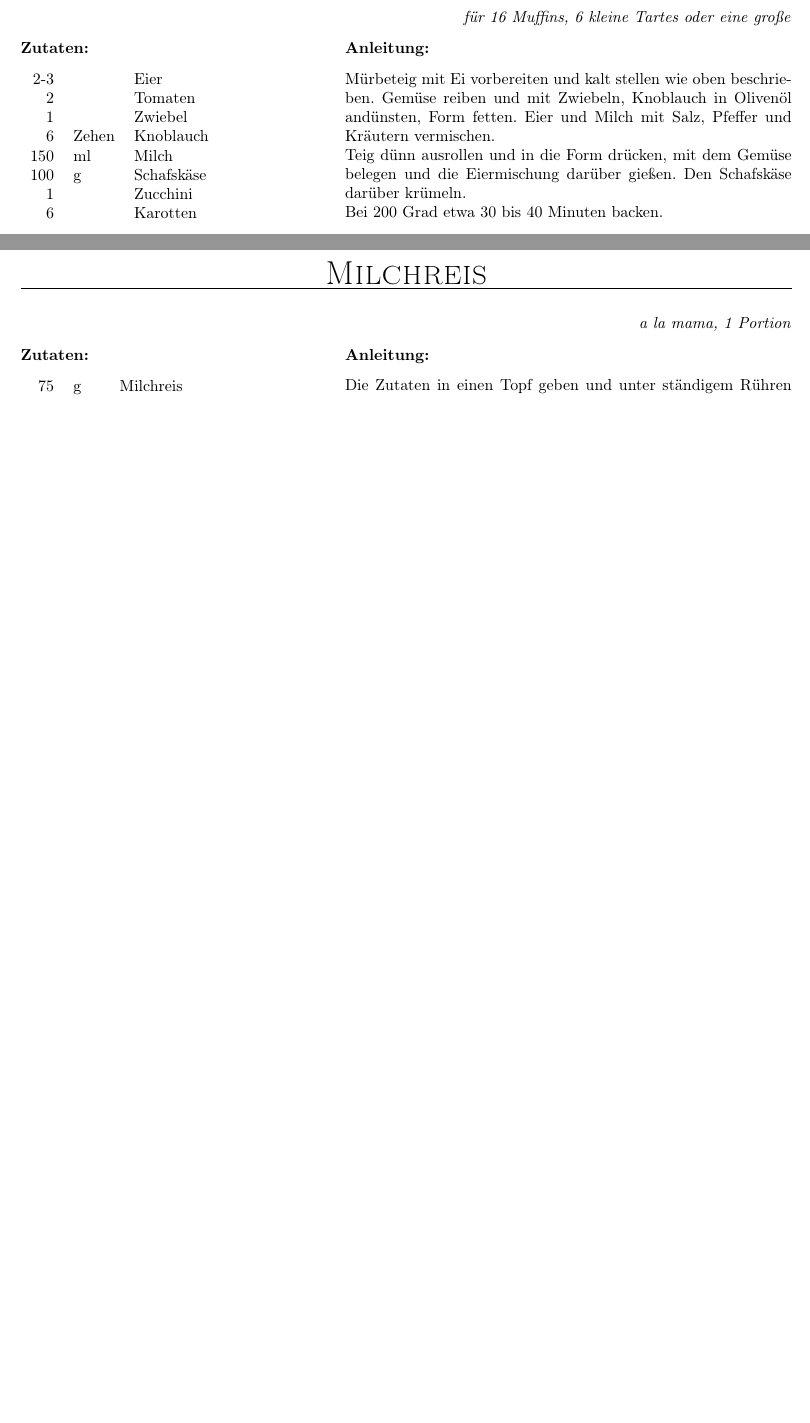
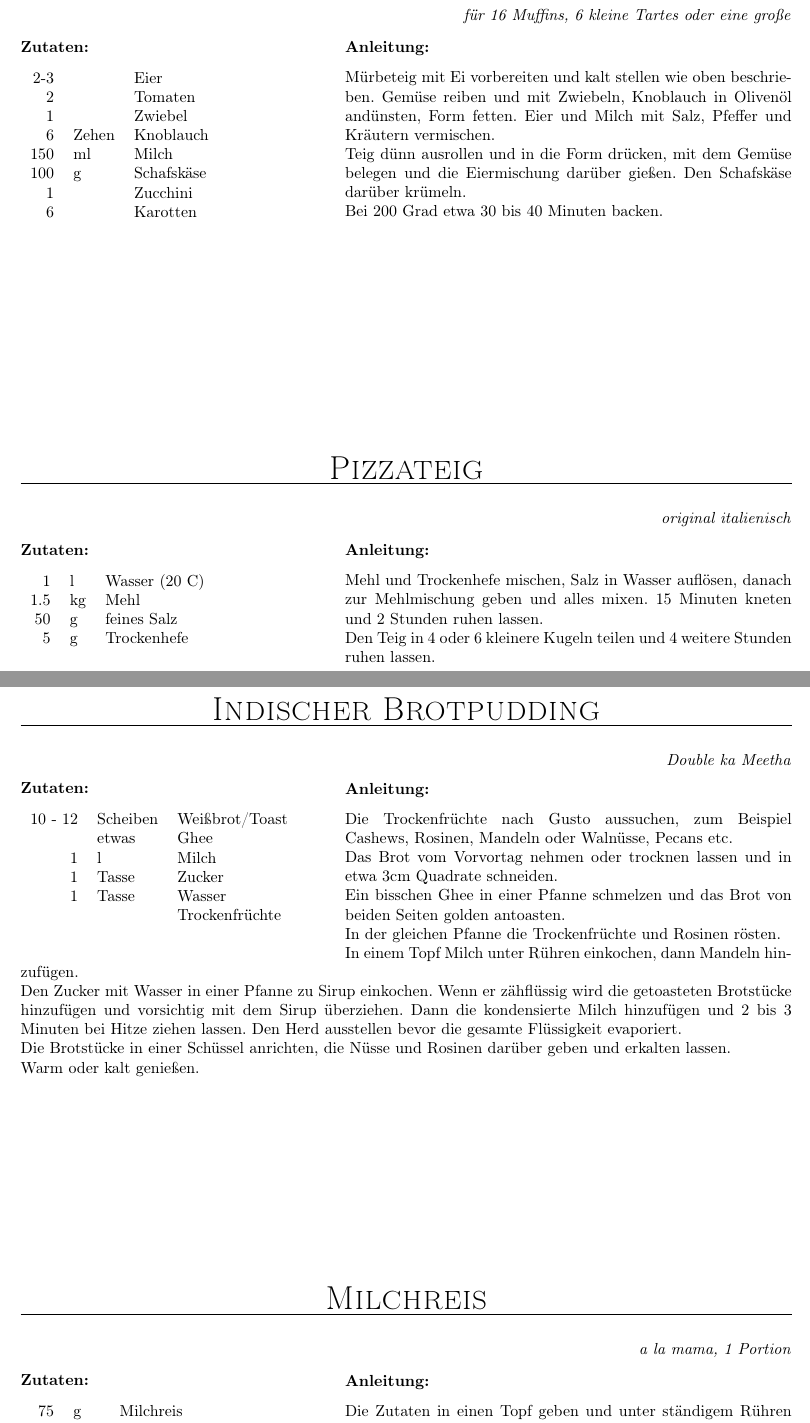
Before and after one commit to fschloesser/Rezepte, a LaTeX book (book_minimal.tex, which reads rezepte/rec_indischerbrotpudding.tex, rezepte/rec_pizzateig.tex): two parts of pages 24 and 29 of 57 before the commit and two parts of pages 24 and 32 of 61 after it, joined at a grey line, cut so that both start at the same text, the shorter picture padded with empty space. Compiled offline with pdfLaTeX.

Commit message:
add brotpudding und pizzateig

```diff
--- /dev/null
+++ b/rezepte/rec_indischerbrotpudding.tex
@@ -0,0 +1,29 @@
+\rezept{
+  Indischer Brotpudding
+}{20}{
+  Double ka Meetha
+}{
+10 - 12 & Scheiben & Weißbrot/Toast \\
+        &    etwas & Ghee \\
+      1 &        l & Milch \\
+      1 &    Tasse & Zucker \\
+      1 &    Tasse & Wasser \\
+        &          & Trockenfrüchte \\
+}{
+Die Trockenfrüchte nach Gusto aussuchen, zum Beispiel Cashews, Rosinen, Mandeln oder Walnüsse, Pecans etc.
+
+Das Brot vom Vorvortag nehmen oder trocknen lassen und in etwa 3cm Quadrate schneiden.
+
+Ein bisschen Ghee in einer Pfanne schmelzen und das Brot von beiden Seiten golden antoasten.
+
+In der gleichen Pfanne die Trockenfrüchte und Rosinen rösten.
+
+In einem Topf Milch unter Rühren einkochen, dann Mandeln hinzufügen.
+
+Den Zucker mit Wasser in einer Pfanne zu Sirup einkochen. Wenn er zähflüssig wird die getoasteten Brotstücke hinzufügen und vorsichtig mit dem Sirup überziehen. Dann die kondensierte Milch hinzufügen und 2 bis 3 Minuten bei Hitze ziehen lassen.
+Den Herd ausstellen bevor die gesamte Flüssigkeit evaporiert.
+
+Die Brotstücke in einer Schüssel anrichten, die Nüsse und Rosinen darüber geben und erkalten lassen.
+
+Warm oder kalt genießen.
+}
--- /dev/null
+++ b/rezepte/rec_pizzateig.tex
@@ -0,0 +1,15 @@
+\rezept{
+  Pizzateig
+}{20}{
+  original italienisch
+}{
+  1 &  l & Wasser (20 C) \\
+1.5 & kg & Mehl \\
+ 50 &  g & feines Salz \\
+  5 &  g & Trockenhefe \\
+}{
+Mehl und Trockenhefe mischen, Salz in Wasser auflösen, danach zur Mehlmischung geben und alles mixen.
+15 Minuten kneten und 2 Stunden ruhen lassen.
+
+Den Teig in 4 oder 6 kleinere Kugeln teilen und 4 weitere Stunden ruhen lassen.
+}
```
Also changed, not shown: chapters.tex (+2 -0 lines).
